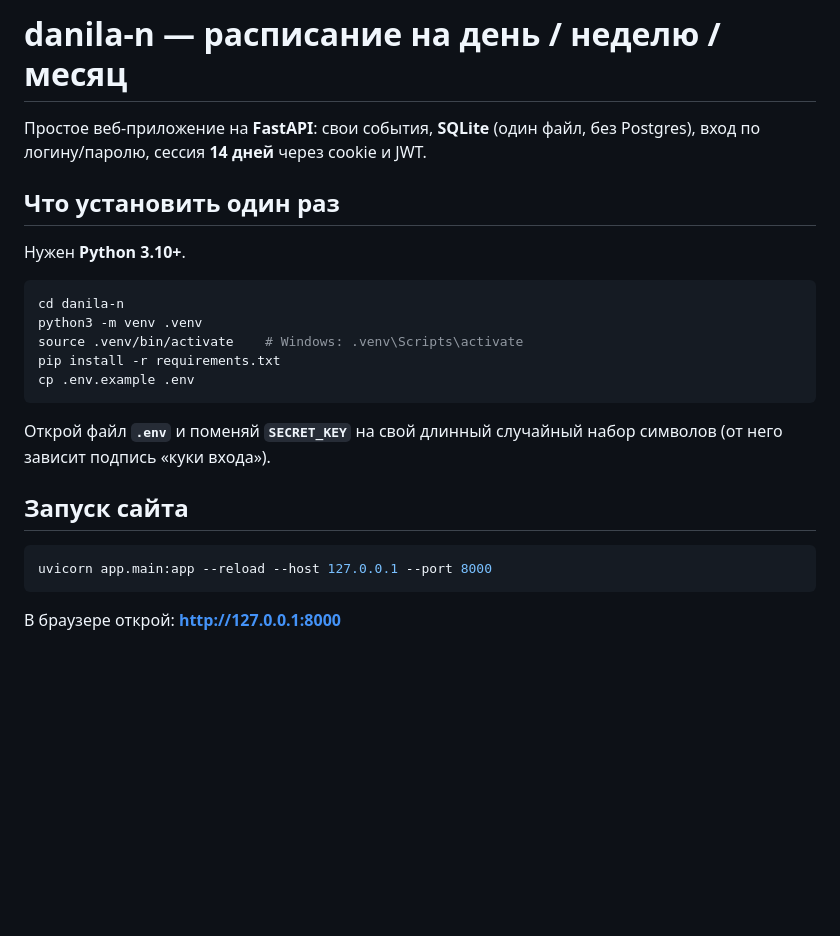
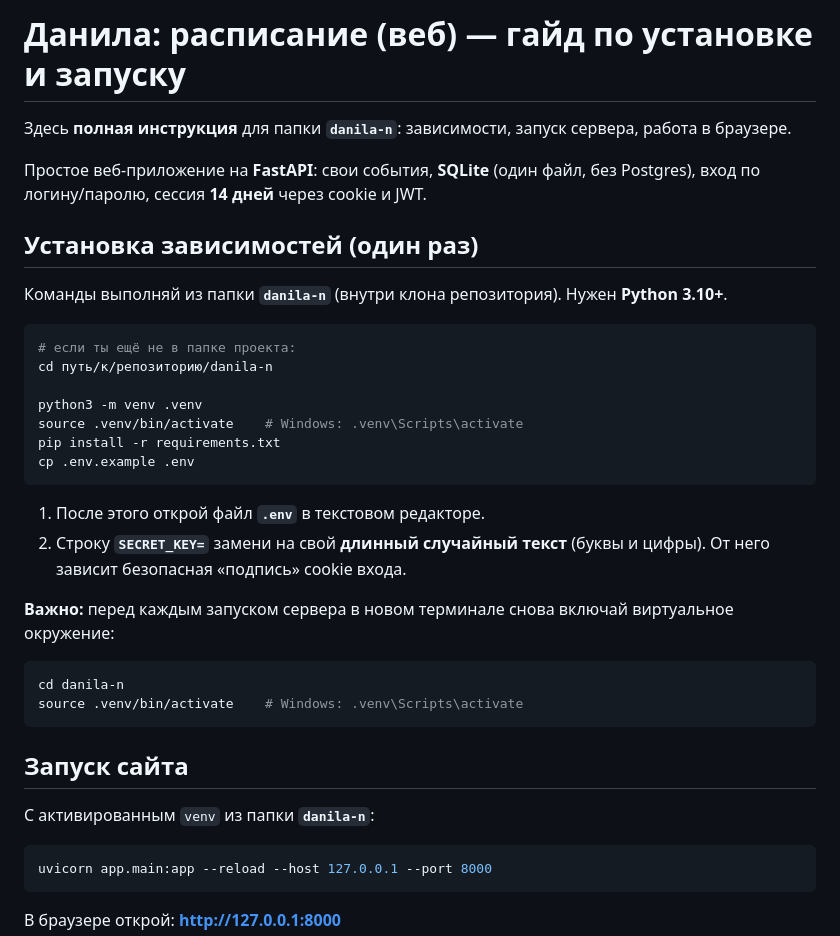
Before and after one commit to babim-negev/projects_by_students_kiberone, a Markdown page: danila-n/README.md, the part around the change. Drawn GitHub-style; blank space fills up the shorter version.

Commit message:
улучшение

````diff
--- a/danila-n/README.md
+++ b/danila-n/README.md
@@ -1,22 +1,36 @@
-# danila-n — расписание на день / неделю / месяц
+# Данила: расписание (веб) — гайд по установке и запуску
+
+Здесь **полная инструкция** для папки **`danila-n`**: зависимости, запуск сервера, работа в браузере.
 
 Простое веб-приложение на **FastAPI**: свои события, **SQLite** (один файл, без Postgres), вход по логину/паролю, сессия **14 дней** через cookie и JWT.
 
-## Что установить один раз
+## Установка зависимостей (один раз)
 
-Нужен **Python 3.10+**.
+Команды выполняй из папки **`danila-n`** (внутри клона репозитория). Нужен **Python 3.10+**.
 
 ```bash
-cd danila-n
+# если ты ещё не в папке проекта:
+cd путь/к/репозиторию/danila-n
+
 python3 -m venv .venv
 source .venv/bin/activate    # Windows: .venv\Scripts\activate
 pip install -r requirements.txt
 cp .env.example .env
 ```
 
-Открой файл **`.env`** и поменяй **`SECRET_KEY`** на свой длинный случайный набор символов (от него зависит подпись «куки входа»).
+1. После этого открой файл **`.env`** в текстовом редакторе.
+2. Строку **`SECRET_KEY=`** замени на свой **длинный случайный текст** (буквы и цифры). От него зависит безопасная «подпись» cookie входа.
+
+**Важно:** перед каждым запуском сервера в новом терминале снова включай виртуальное окружение:
+
+```bash
+cd danila-n
+source .venv/bin/activate    # Windows: .venv\Scripts\activate
+```
 
 ## Запуск сайта
+
+С активированным `venv` из папки **`danila-n`**:
 
 ```bash
 uvicorn app.main:app --reload --host 127.0.0.1 --port 8000
````
